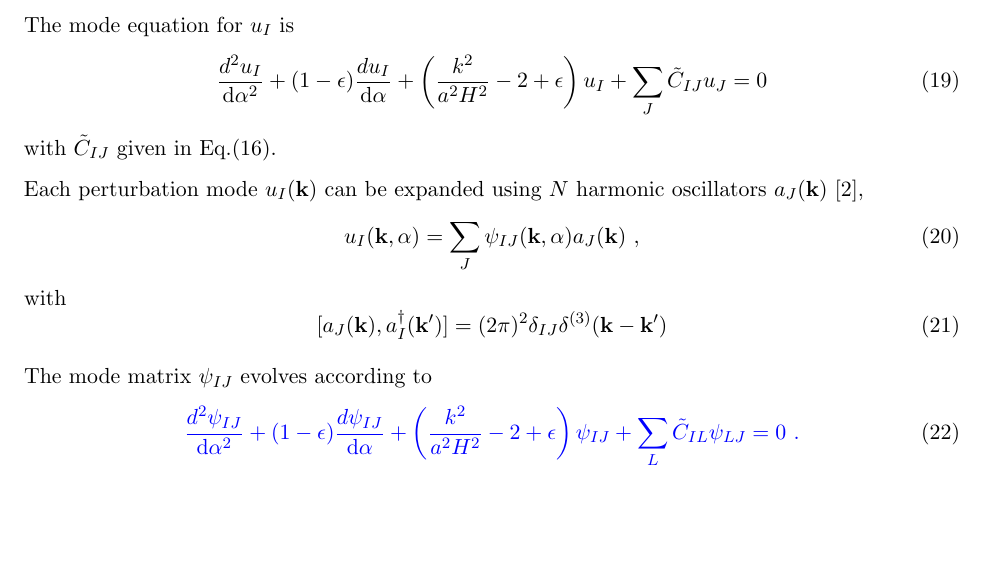
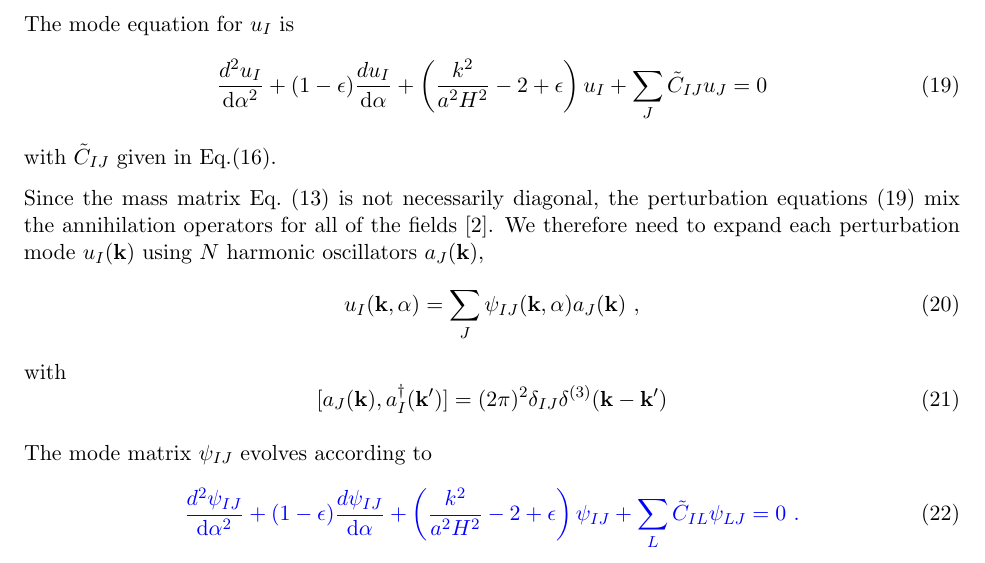
Before and after one commit to laynep/MultiModeCode, a LaTeX document (notes/multi-modecodev3.tex): part of page 3 of 5, cut so that both start at the same text, the shorter picture padded with empty space. Compiled offline with pdfLaTeX.

```diff
--- a/notes/multi-modecodev3.tex
+++ b/notes/multi-modecodev3.tex
@@ -132,10 +133,11 @@
 The mode equation for $u_I$ is
 \begin{equation}
 \frac{d^2 u_I}{\ud \alpha^2} + (1-\epsilon) \frac{d u_I}{\ud \alpha} + \left(\frac{k^2}{a^2H^2} - 2 + \epsilon \right) u_I + \sum_J \tilC_{IJ} u_J = 0
+\label{eqn:ptbmodeeqn}
 \end{equation}
 with $\tilC_{IJ}$ given in Eq.(\ref{cij}).
 
-Each perturbation mode $u_I(\bk)$ can be expanded using $N$ harmonic oscillators $a_J(\bk)$ \cite{Salopek:1988qh},
+Since the mass matrix Eq.~\eqref{eqn:massmatrix} is not necessarily diagonal, the perturbation equations~\eqref{eqn:ptbmodeeqn} mix the annihilation operators for all of the fields \cite{Salopek:1988qh}. We therefore need to expand each perturbation mode $u_I(\bk)$ using $N$ harmonic oscillators $a_J(\bk)$,
 \begin{equation}
 u_I(\bk, \alpha) = \sum_J \psi_{IJ}(\bk, \alpha) a_J(\bk) ~,
 \end{equation}
```
Also changed, not shown: notes/multi-modecodev3.tex (3 more changed lines), 7 other files.
